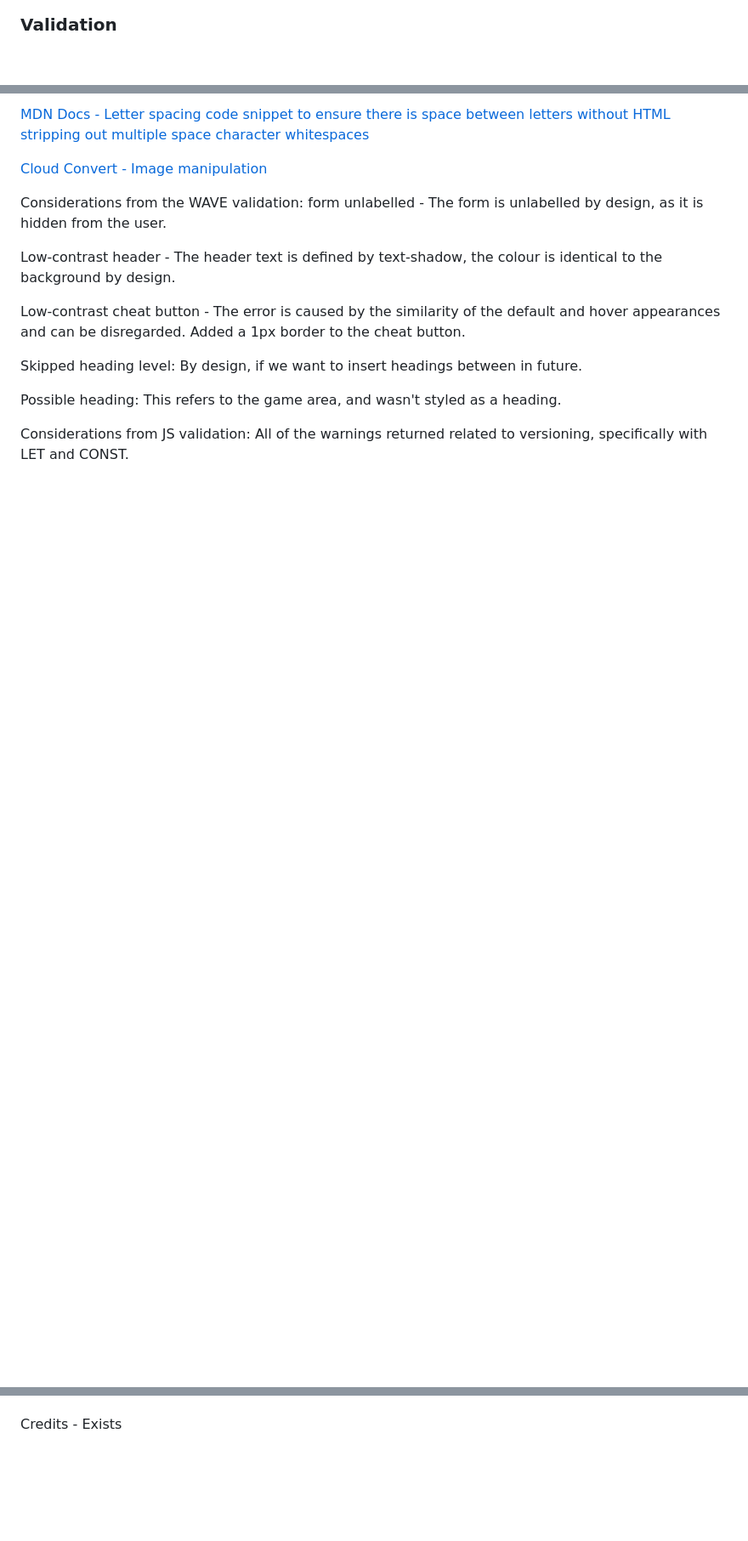
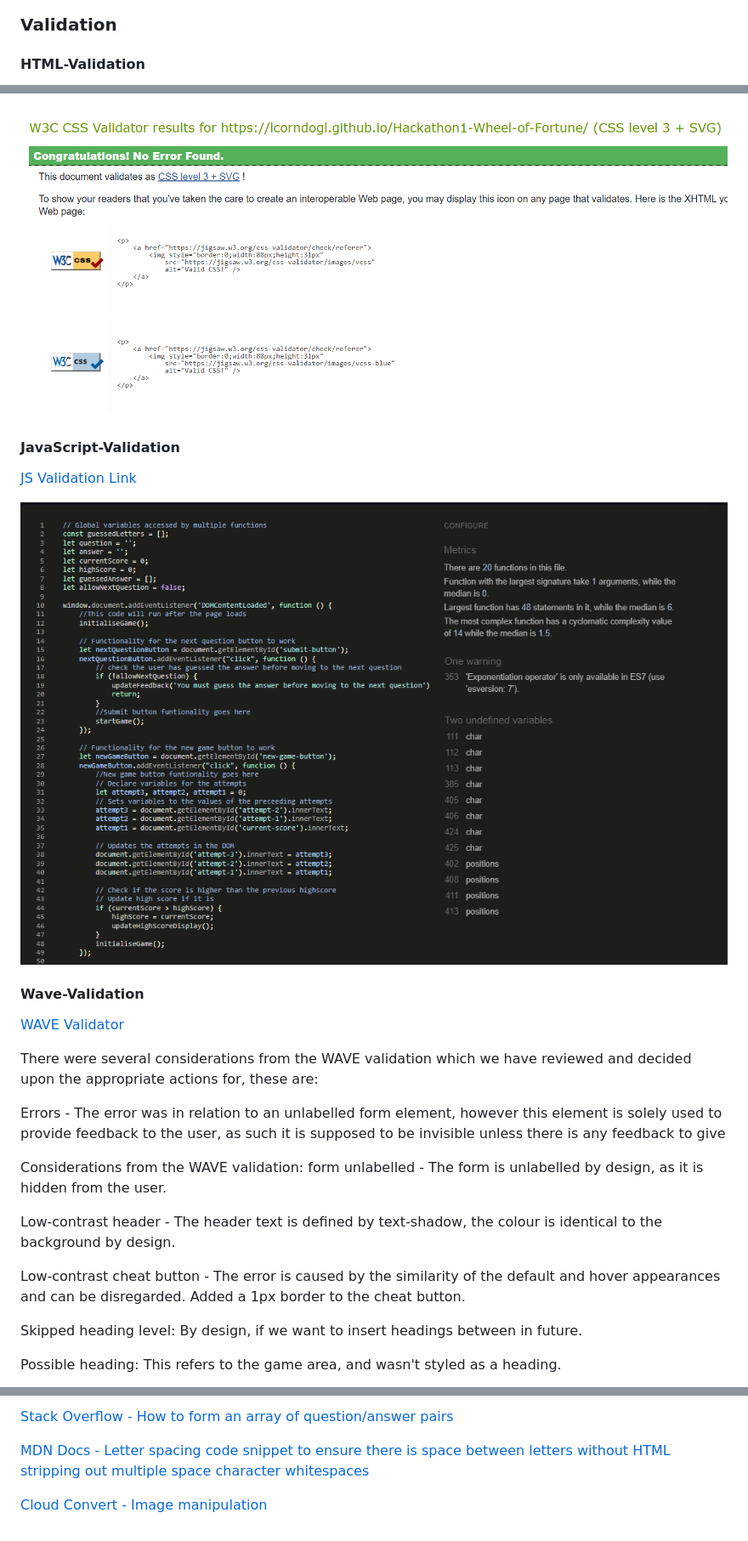
Before and after one commit to lcorndogl/Hackathon-1-HTML-CSS-JavaScript, a Markdown page: readme.md, 3 parts joined by grey strips. Shown: that part at 85% size. Drawn GitHub-style; pictures changed too: docs/audits/validation-js.png; blank space fills up the shorter version.

```diff
--- a/readme.md
+++ b/readme.md
@@ -147,3 +195,4 @@ The above demonstrates Copilot missing a linked asset, and taking it's best gues
 ### Validation
 
+#### HTML-Validation
 
@@ -156,7 +206,18 @@ The above demonstrates Copilot missing a linked asset, and taking it's best gues
 
-[MDN Docs - Letter spacing code snippet to ensure there is space between letters without HTML stripping out multiple space character whitespaces](https://developer.mozilla.org/en-US/docs/Web/CSS/letter-spacing)
+![CSS Validation](docs/audits/validation-css.png "Error Check from https://jigsaw.w3.org/css-validator/validator?uri=https%3A%2F%2Flcorndogl.github.io%2FHackathon1-Wheel-of-Fortune%2F&profile=css3svg&usermedium=all&warning=1&vextwarning=&lang=en")
 
-[Cloud Convert - Image manipulation](https://cloudconvert.com/png-to-webp "Convert image filesize and format to webp")
+#### JavaScript-Validation
+ [JS Validation Link](https://jshint.com)
+
+![HTML Validation](docs/audits/validation-js.png "Error Check from https://jshint.com")
+
+#### Wave-Validation
+
+[WAVE Validator](https://wave.webaim.org/report#/https://lcorndogl.github.io/Hackathon1-Wheel-of-Fortune/ "Link to the wave validator for the accessibility")
+
+There were several considerations from the WAVE validation which we have reviewed and decided upon the appropriate actions for, these are:
+
+Errors - The error was in relation to an unlabelled form element, however this element is solely used to provide feedback to the user, as such it is supposed to be invisible unless there is any feedback to give
 
 Considerations from the WAVE validation:
 form unlabelled -
@@ -174,6 +235,4 @@ By design, if we want to insert headings between in future.
 Possible heading:
 This refers to the game area, and wasn't styled as a heading.
 
-Considerations from JS validation:
-All of the warnings returned related to versioning, specifically with LET and CONST.
 
@@ -198,3 +252,6 @@ Testing
 
+[Stack Overflow - How to form an array of question/answer pairs](https://stackoverflow.com/questions/37252041/storing-quiz-questions-in-array-of-objects)
 
-Credits - Exists
+[MDN Docs - Letter spacing code snippet to ensure there is space between letters without HTML stripping out multiple space character whitespaces](https://developer.mozilla.org/en-US/docs/Web/CSS/letter-spacing)
+
+[Cloud Convert - Image manipulation](https://cloudconvert.com/png-to-webp "Convert image filesize and format to webp")
```
Also changed, not shown: other parts of readme.md (+71 -27 lines), docs/audits/am-i-responsive.png (added).
